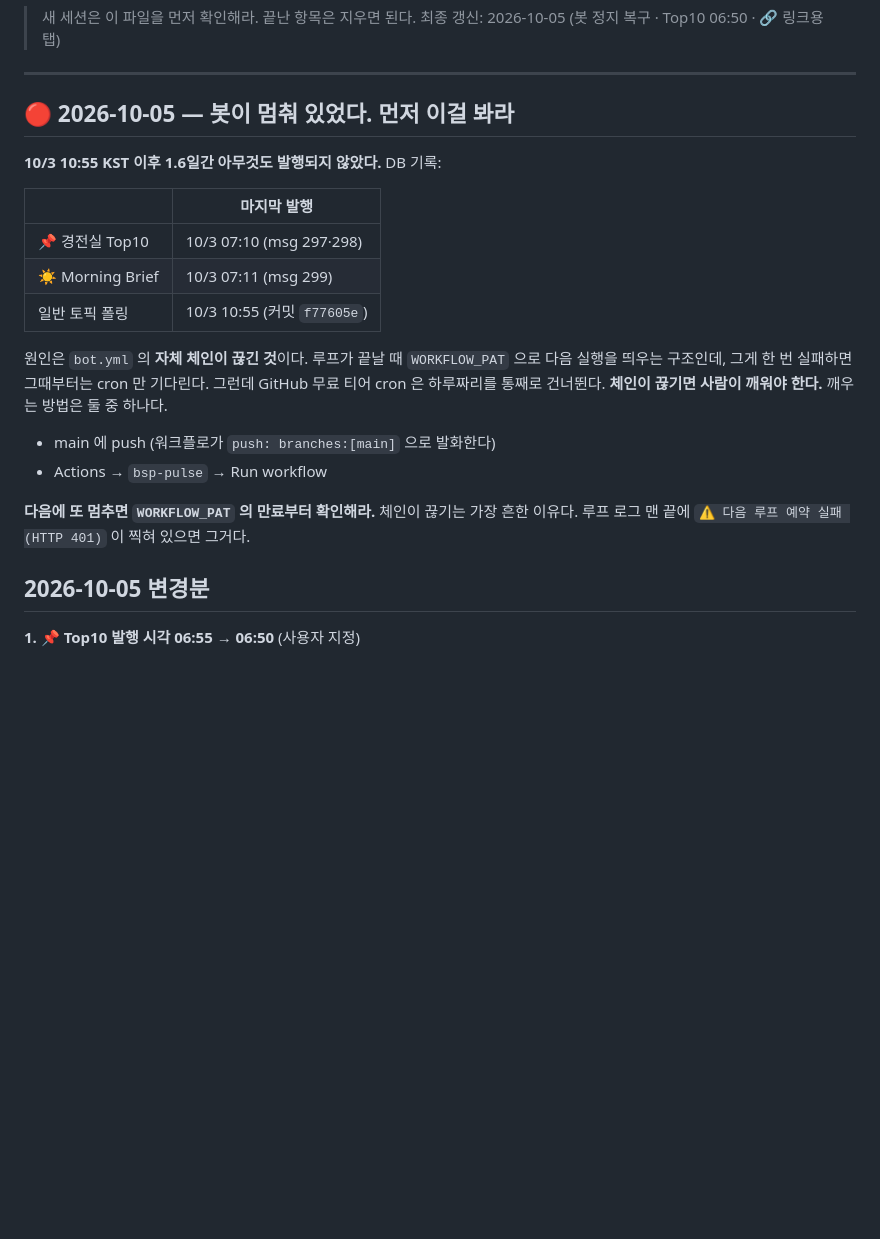
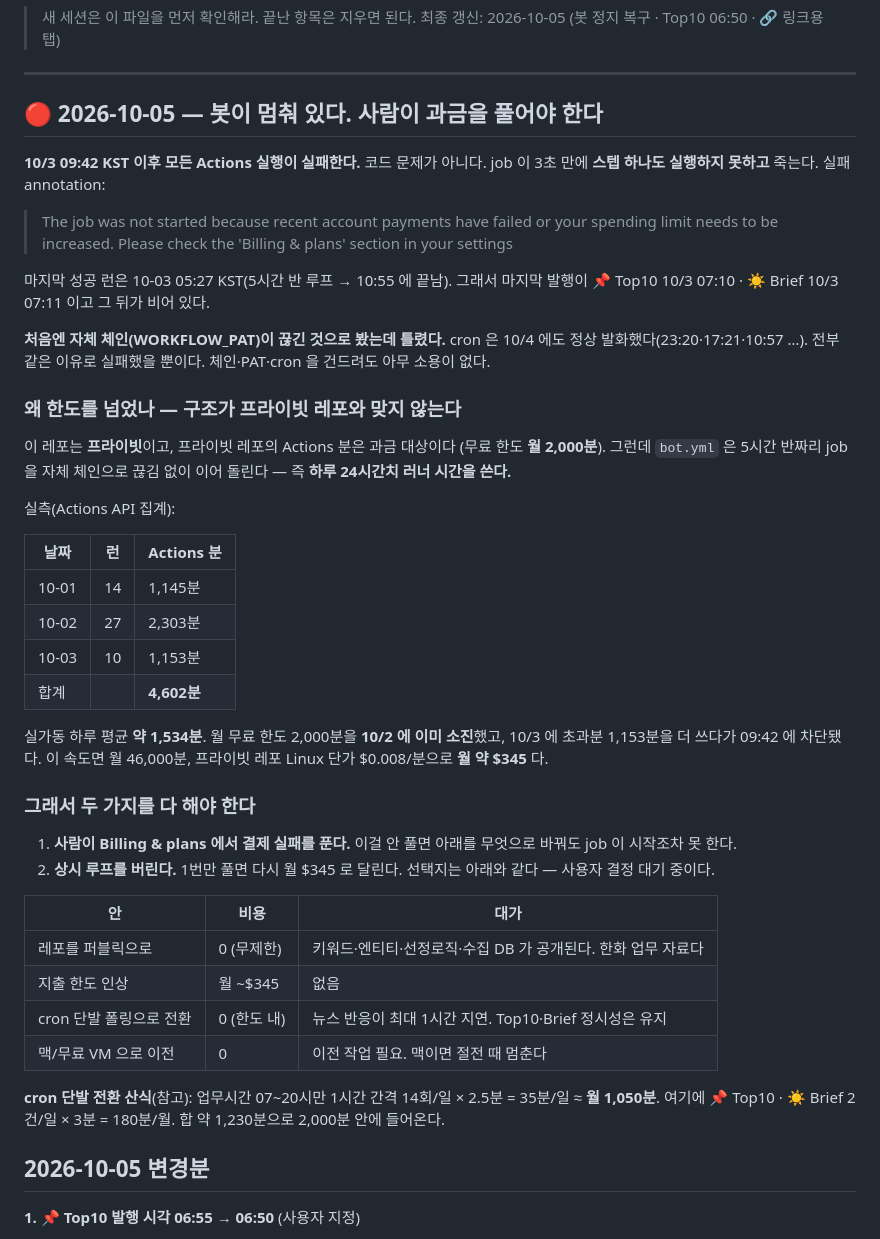
Before and after one commit to programmerSon717/hanwha-strategy-pulse, a Markdown page: PENDING.md, the part around the change. GitHub-like rendering; blank space fills up the shorter version.

Commit message:
docs: 봇 정지 원인은 체인 끊김이 아니라 Actions 과금 차단이다
job 이 3초 만에 스텝 없이 죽는다. annotation 은 'recent account payments
have failed or your spending limit needs to be increased'. cron 은 10/4 에도
정상 발화했고 전부 같은 이유로 실패했다 — 체인·PAT 를 건드려도 소용없다.

근본 원인은 구조다. 프라이빗 레포의 Actions 무료 한도는 월 2,000분인데
bot.yml 은 5시간 반 job 을 자체 체인으로 이어 돌려 하루 24시간치를 쓴다.
실측 하루 1,534분 — 10/2 에 한도를 소진하고 10/3 09:42 에 차단됐다.

Co-Authored-By: Claude Opus 5 <noreply@anthropic.com>

```diff
--- a/PENDING.md
+++ b/PENDING.md
@@ -5,27 +5,58 @@
 
 ---
 
-## 🔴 2026-10-05 — 봇이 멈춰 있었다. 먼저 이걸 봐라
+## 🔴 2026-10-05 — 봇이 멈춰 있다. **사람이 과금을 풀어야 한다**
 
-**10/3 10:55 KST 이후 1.6일간 아무것도 발행되지 않았다.** DB 기록:
+**10/3 09:42 KST 이후 모든 Actions 실행이 실패한다.** 코드 문제가 아니다.
+job 이 3초 만에 **스텝 하나도 실행하지 못하고** 죽는다. 실패 annotation:
 
-| | 마지막 발행 |
-|---|---|
-| 📌 경전실 Top10 | 10/3 07:10 (msg 297·298) |
-| ☀️ Morning Brief | 10/3 07:11 (msg 299) |
-| 일반 토픽 폴링 | 10/3 10:55 (커밋 `f77605e`) |
+> The job was not started because recent account payments have failed or
+> your spending limit needs to be increased. Please check the
+> 'Billing & plans' section in your settings
 
-원인은 `bot.yml` 의 **자체 체인이 끊긴 것**이다. 루프가 끝날 때
-`WORKFLOW_PAT` 으로 다음 실행을 띄우는 구조인데, 그게 한 번 실패하면 그때부터는
-cron 만 기다린다. 그런데 GitHub 무료 티어 cron 은 하루짜리를 통째로 건너뛴다.
-**체인이 끊기면 사람이 깨워야 한다.** 깨우는 방법은 둘 중 하나다.
+마지막 성공 런은 10-03 05:27 KST(5시간 반 루프 → 10:55 에 끝남). 그래서
+마지막 발행이 📌 Top10 10/3 07:10 · ☀️ Brief 10/3 07:11 이고 그 뒤가 비어 있다.
 
-- main 에 push (워크플로가 `push: branches:[main]` 으로 발화한다)
-- Actions → `bsp-pulse` → Run workflow
+**처음엔 자체 체인(WORKFLOW_PAT)이 끊긴 것으로 봤는데 틀렸다.** cron 은
+10/4 에도 정상 발화했다(23:20·17:21·10:57 …). 전부 같은 이유로 실패했을 뿐이다.
+체인·PAT·cron 을 건드려도 아무 소용이 없다.
 
-**다음에 또 멈추면 `WORKFLOW_PAT` 의 만료부터 확인해라.** 체인이 끊기는
-가장 흔한 이유다. 루프 로그 맨 끝에 `⚠️ 다음 루프 예약 실패 (HTTP 401)` 이
-찍혀 있으면 그거다.
+### 왜 한도를 넘었나 — 구조가 프라이빗 레포와 맞지 않는다
+
+이 레포는 **프라이빗**이고, 프라이빗 레포의 Actions 분은 과금 대상이다
+(무료 한도 **월 2,000분**). 그런데 `bot.yml` 은 5시간 반짜리 job 을 자체 체인으로
+끊김 없이 이어 돌린다 — 즉 **하루 24시간치 러너 시간을 쓴다.**
+
+실측(Actions API 집계):
+
+| 날짜 | 런 | Actions 분 |
+|---|---|---|
+| 10-01 | 14 | 1,145분 |
+| 10-02 | 27 | 2,303분 |
+| 10-03 | 10 | 1,153분 |
+| 합계 | | **4,602분** |
+
+실가동 하루 평균 **약 1,534분**. 월 무료 한도 2,000분을 **10/2 에 이미 소진**했고,
+10/3 에 초과분 1,153분을 더 쓰다가 09:42 에 차단됐다. 이 속도면 월 46,000분,
+프라이빗 레포 Linux 단가 \$0.008/분으로 **월 약 \$345** 다.
+
+### 그래서 두 가지를 다 해야 한다
+
+1. **사람이 Billing & plans 에서 결제 실패를 푼다.** 이걸 안 풀면 아래를
+   무엇으로 바꿔도 job 이 시작조차 못 한다.
+2. **상시 루프를 버린다.** 1번만 풀면 다시 월 \$345 로 달린다.
+   선택지는 아래와 같다 — 사용자 결정 대기 중이다.
+
+| 안 | 비용 | 대가 |
+|---|---|---|
+| 레포를 퍼블릭으로 | 0 (무제한) | 키워드·엔티티·선정로직·수집 DB 가 공개된다. 한화 업무 자료다 |
+| 지출 한도 인상 | 월 ~\$345 | 없음 |
+| cron 단발 폴링으로 전환 | 0 (한도 내) | 뉴스 반응이 최대 1시간 지연. Top10·Brief 정시성은 유지 |
+| 맥/무료 VM 으로 이전 | 0 | 이전 작업 필요. 맥이면 절전 때 멈춘다 |
+
+**cron 단발 전환 산식**(참고): 업무시간 07~20시만 1시간 간격 14회/일 × 2.5분
+= 35분/일 ≈ **월 1,050분**. 여기에 📌 Top10 · ☀️ Brief 2건/일 × 3분 = 180분/월.
+합 약 1,230분으로 2,000분 안에 들어온다.
 
 ## 2026-10-05 변경분
 
```
